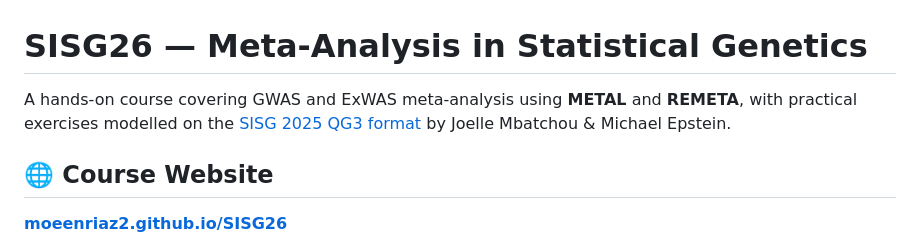
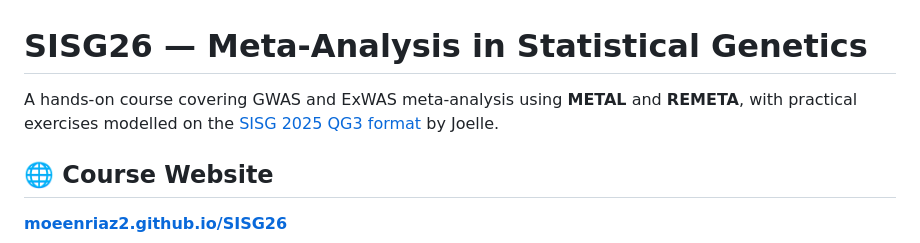
Before and after one commit to moeenriaz2/SISG26, a Markdown page: README.md, the part around the change. GitHub-like rendering.

```diff
--- a/README.md
+++ b/README.md
@@ -1,6 +1,6 @@
 # SISG26 — Meta-Analysis in Statistical Genetics
 
-A hands-on course covering GWAS and ExWAS meta-analysis using **METAL** and **REMETA**, with practical exercises modelled on the [SISG 2025 QG3 format](https://joellembatchou.github.io/SISG2025_Association_Mapping/) by Joelle Mbatchou & Michael Epstein.
+A hands-on course covering GWAS and ExWAS meta-analysis using **METAL** and **REMETA**, with practical exercises modelled on the [SISG 2025 QG3 format](https://joellembatchou.github.io/SISG2025_Association_Mapping/) by Joelle.
 
 ## 🌐 Course Website
 
```
